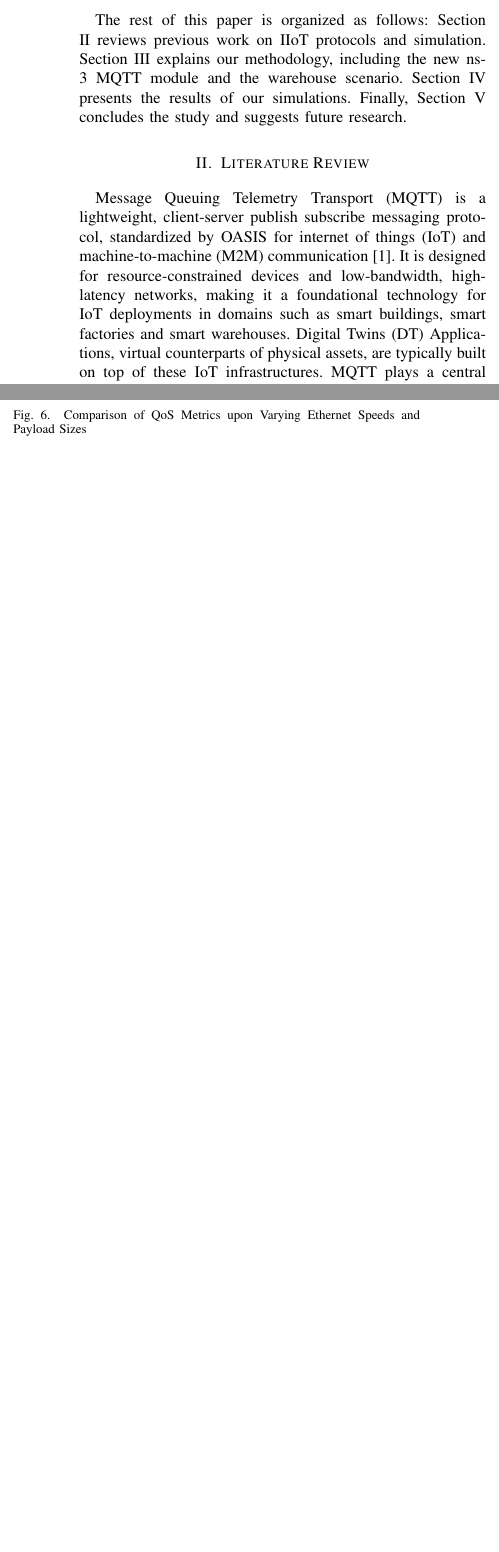
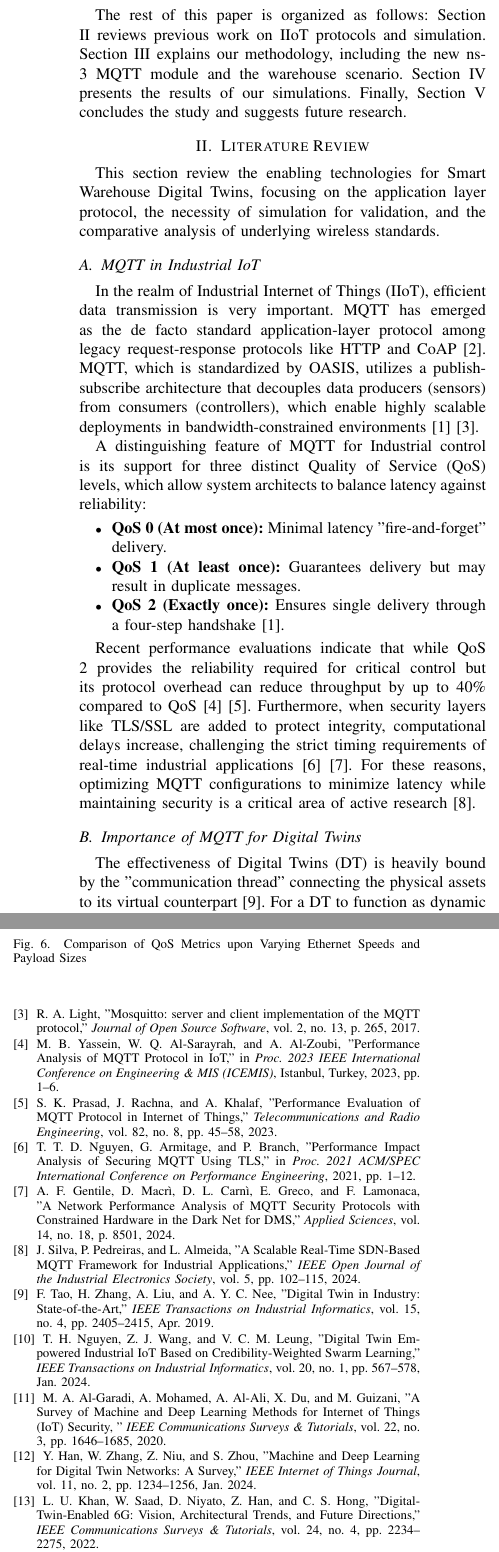
Before and after one commit to akmyat/docte6g_paper3, a LaTeX paper (docte6g.tex, which reads 02_Literature_Review/01_MQTT_IIoT.tex, 02_Literature_Review/02_mqtt.tex, 02_Literature_Review/02_mqtt_for_DT.tex): two parts of the columns of pages 2 and 5 of 6 before the commit and two parts of the columns of pages 2 and 6 of 7 after it, joined at a grey line, cut so that both start at the same text, the shorter picture padded with empty space. Compiled offline with pdfLaTeX; a missing font is replaced by an installed copy or a similar font; a LaTeX package or settings file that is missing is left out.

Commit message:
add: literature review

```diff
--- /dev/null
+++ b/02_Literature_Review/01_MQTT_IIoT.tex
@@ -0,0 +1,16 @@
+\subsection{MQTT in Industrial IoT}
+
+In the realm of Industrial Internet of Things (IIoT), efficient data transmission is very important.
+MQTT has emerged as the de facto standard application-layer protocol among legacy request-response protocols like HTTP and CoAP\cite{iot_survey}.
+MQTT, which is standardized by OASIS, utilizes a publish-subscribe architecture that decouples data producers (sensors) from consumers (controllers), which enable highly scalable deployments in bandwidth-constrained environments\cite{mqttv311}\cite{mosquitto}.
+
+A distinguishing feature of MQTT for Industrial control is its support for three distinct Quality of Service (QoS) levels, which allow system architects to balance latency against reliability:
+\begin{itemize}
+    \item \textbf{QoS 0 (At most once):} Minimal latency "fire-and-forget" delivery.
+    \item \textbf{QoS 1 (At least once):} Guarantees delivery but may result in duplicate messages.
+    \item \textbf{QoS 2 (Exactly once):} Ensures single delivery through a four-step handshake\cite{mqttv311}.
+\end{itemize}
+
+Recent performance evaluations indicate that while QoS 2 provides the reliability required for critical control but its protocol overhead can reduce throughput by up to 40\% compared to QoS\cite{ref_6}\cite{ref_7}.
+Furthermore, when security layers like TLS/SSL are added to protect integrity, computational delays increase, challenging the strict timing requirements of real-time industrial applications\cite{ref_8}\cite{ref_9}.
+For these reasons, optimizing MQTT configurations to minimize latency while maintaining security is a critical area of active research\cite{ref_10}.
--- a/02_Literature_Review/02_mqtt.tex
+++ b/02_Literature_Review/02_mqtt.tex
@@ -1,8 +1,8 @@
-%\subsection{MQTT}
-\sloppy
+\subsection{MQTT}
+
 Message Queuing Telemetry Transport (MQTT) is a lightweight, client-server publish subscribe messaging protocol, standardized by OASIS for internet of things (IoT) and machine-to-machine (M2M) communication \cite{mqttv311}.
 It is designed for resource-constrained devices and low-bandwidth, high-latency networks, making it a foundational technology for IoT deployments in domains such as smart buildings, smart factories and smart warehouses.
-Digital Twins (DT) Applications, virtual counterparts of physical assets, are typically built on top of these IoT infrastructures.
+Digital Twins (DT) Applications — virtual counterparts of physical assets — are typically built on top of these IoT infrastructures.
 MQTT plays a central role by enabling real-time data exchange between physical entities (e.g. sensors, robots, and actuators) and their virtual representations, thereby continuous monitoring, simulation, predictive analysis, and operational optimization.
 
 For simulation and research, MQTT has been implemented in ns-3 network simulator, allowing researchers to model publish/subscribe architectures and their integration with realistic wireless technologies such as WiFi, LoRaWAN and 5G.
--- /dev/null
+++ b/02_Literature_Review/02_mqtt_for_DT.tex
@@ -0,0 +1,4 @@
+\subsection{Importance of MQTT for Digital Twins}
+
+The effectiveness of Digital Twins (DT) is heavily bound by the "communication thread" connecting the physical assets to its virtual counterpart\cite{ref_11}.
+For a DT to function as dynamic virtual replica, it requires continuous, near real-time synchronization of state data\cite{ref_12}.
--- /dev/null
+++ b/02_Literature_Review/03_simulation_with_ns3.tex
@@ -0,0 +1,7 @@
+\subsection{Network Simulation with NS-3}
+
+Validating these complex interactions in physical testbeds is often cost-prohibitive and risky.
+Network simulation offers a viable alternative for pre-deployment verfication.
+The ns-3 simulator is widely recognized in academic research due to its discrete-event engine and detailed models of the full TCP/IP stack \cite{ref_16}.
+
+However, a significant gap exist in the current ns-3 ecosystem: the lack of a native, feature-complete MQTT model.
--- /dev/null
+++ b/02_Literature_Review/04_5G_vs_WiFi_for_DT.tex
@@ -0,0 +1,9 @@
+\subsection{5G NR vs WiFi for Smart Warehouse Digital Twins}
+
+The connectivity layer of a Smart Warehouse Digital Twin relies on heterogeneous wireless networks to link mobile robots and sensors. The industry currently debates the trade-offs between Wi-Fi 6 (IEEE 802.11ax) and 5G New Radio (NR)\cite{ref_20}.
+
+WiFi 6 offers cost-effective, high bandwidth connectivity suitable for bulk data transfer.
+Validation studies in ns-3 show that under low network loads, Wi-Fi 6 achieves latencies comparable to 5G (<10 ms).
+However, its contention-based medium access control (CSMA/CA) introduces non-deterministic jitter in dense environments where multiple robots compete for channel access\cite{ref_21}.
+
+5G NR: Designed with Ultra-Reliable Low-Latency Communication (URLLC), 5G NR is increasingly favored for mission-critical control.
--- a/02_Literature_Review/literature_review.tex
+++ b/02_Literature_Review/literature_review.tex
@@ -1,4 +1,13 @@
 \section{Literature Review}
 
+This section review the enabling technologies for Smart Warehouse Digital Twins, focusing on the application layer protocol, the necessity of simulation for validation, and the comparative analysis of underlying wireless standards.
 
-\input{02_Literature_Review/02_mqtt.tex}
+\input{02_Literature_Review/01_MQTT_IIoT.tex}
+
+\input{02_Literature_Review/02_mqtt_for_DT.tex}
+
+\input{02_Literature_Review/03_simulation_with_ns3.tex}
+
+\input{02_Literature_Review/04_5G_vs_WiFi_for_DT.tex}
+
+% \input{02_Literature_Review/02_mqtt.tex}
--- a/06_Bibliography/bibliography.tex
+++ b/06_Bibliography/bibliography.tex
@@ -10,0 +16,70 @@ Latest version: \url{http://docs.oasis-open.org/mqtt/mqtt/v3.1.1/mqtt-v3.1.1.htm
+\bibitem{mosquitto}
+R. A. Light,
+"Mosquitto: server and client implementation of the MQTT protocol,''
+\textit{Journal of Open Source Software},
+vol. 2, no. 13, p. 265, 2017.
+
+\bibitem{ref_6}
+M. B. Yassein, W. Q. Al-Sarayrah, and A. Al-Zoubi,
+"Performance Analysis of MQTT Protocol in IoT,''
+in \textit{Proc. 2023 IEEE International Conference on Engineering \& MIS (ICEMIS)},
+Istanbul, Turkey, 2023,
+pp. 1--6.
+
+
+\bibitem{ref_7}
+S. K. Prasad, J. Rachna, and A. Khalaf,
+"Performance Evaluation of MQTT Protocol in Internet of Things,''
+\textit{Telecommunications and Radio Engineering},
+vol. 82, no. 8, pp. 45--58, 2023.
+
+\bibitem{ref_8}
+T. T. D. Nguyen, G. Armitage, and P. Branch,
+"Performance Impact Analysis of Securing MQTT Using TLS,''
+in \textit{Proc. 2021 ACM/SPEC International Conference on Performance Engineering},
+2021, pp. 1--12.
+
+\bibitem{ref_9}
+A. F. Gentile, D. Macrì, D. L. Carnì, E. Greco, and F. Lamonaca,
+"A Network Performance Analysis of MQTT Security Protocols with Constrained Hardware in the Dark Net for DMS,''
+\textit{Applied Sciences},
+vol. 14, no. 18, p. 8501, 2024.
+
+\bibitem{ref_10}
+J. Silva, P. Pedreiras, and L. Almeida,
+"A Scalable Real-Time SDN-Based MQTT Framework for Industrial Applications,''
+\textit{IEEE Open Journal of the Industrial Electronics Society},
+vol. 5, pp. 102--115, 2024.
+
+\bibitem{ref_11}
+F. Tao, H. Zhang, A. Liu, and A. Y. C. Nee,
+"Digital Twin in Industry: State-of-the-Art,''
+\textit{IEEE Transactions on Industrial Informatics},
+vol. 15, no. 4, pp. 2405--2415, Apr. 2019.
+
+\bibitem{ref_12}
+T. H. Nguyen, Z. J. Wang, and V. C. M. Leung,
+"Digital Twin Empowered Industrial IoT Based on Credibility-Weighted Swarm Learning,''
+\textit{IEEE Transactions on Industrial Informatics},
+vol. 20, no. 1, pp. 567--578, Jan. 2024.
+
+\bibitem{ref_13}
+M. A. Al-Garadi, A. Mohamed, A. Al-Ali, X. Du, and M. Guizani,
+"A Survey of Machine and Deep Learning Methods for Internet of Things (IoT) Security,
+'' \textit{IEEE Communications Surveys \& Tutorials},
+vol. 22, no. 3, pp. 1646--1685, 2020.
+
+\bibitem{ref_14}
+Y. Han, W. Zhang, Z. Niu, and S. Zhou,
+"Machine and Deep Learning for Digital Twin Networks: A Survey,''
+\textit{IEEE Internet of Things Journal},
+vol. 11, no. 2, pp. 1234--1256, Jan. 2024.
+
+\bibitem{ref_15}
+L. U. Khan, W. Saad, D. Niyato, Z. Han, and C. S. Hong,
+"Digital-Twin-Enabled 6G: Vision, Architectural Trends, and Future Directions,''
+\textit{IEEE Communications Surveys \& Tutorials},
+vol. 24, no. 4, pp. 2234--2275, 2022.
+
+\bibitem{ref_16}
+T. R. Henderson, M. Lacage, G. F. Riley, C. Dowell, and J. Kopena,
```
Also changed, not shown: 02_Literature_Review/02_mqtt_for_DT.tex (6 more changed lines), 02_Literature_Review/03_simulation_with_ns3.tex (4 more changed lines), 02_Literature_Review/04_5G_vs_WiFi_for_DT.tex (4 more changed lines), 06_Bibliography/bibliography.tex (38 more changed lines).
